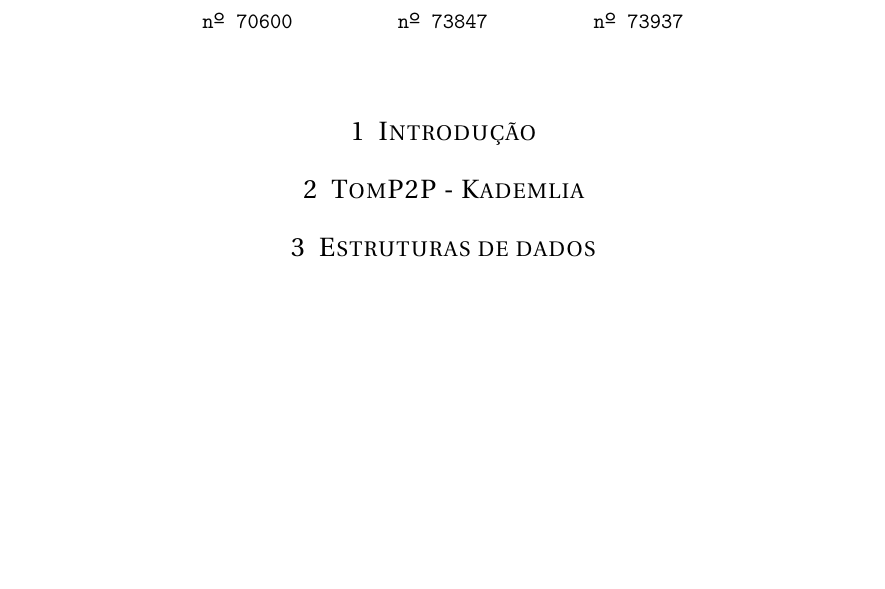
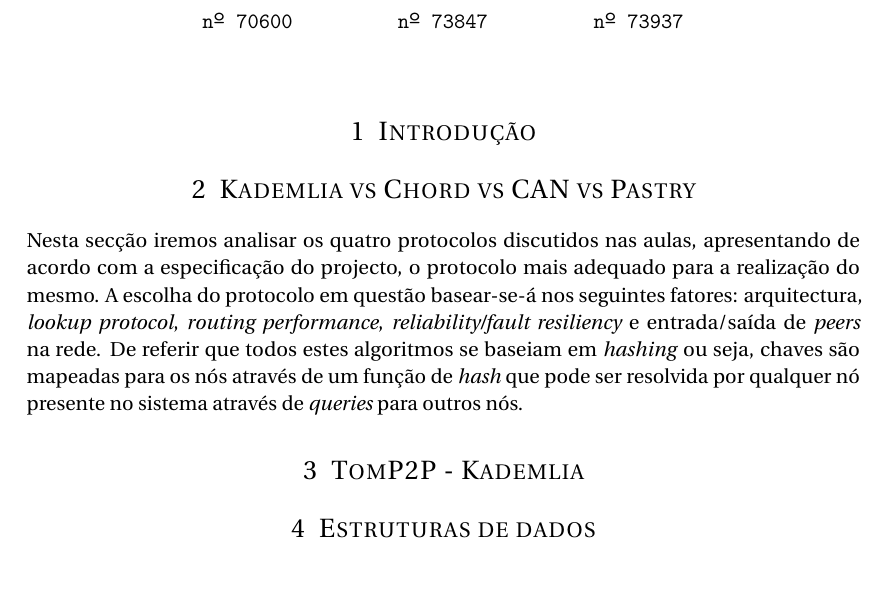
Before and after one commit to ruimangas/P2P-Project, a LaTeX document (project_report/report.tex): part of the page, cut so that both start at the same text. Compiled offline with pdfLaTeX.

Commit message:
começo fraquinho

```diff
--- a/project_report/report.tex
+++ b/project_report/report.tex
@@ -95,6 +95,11 @@
 \begin{document}
 \maketitle
 \section{Introdução}
+\section{Kademlia vs Chord vs CAN vs Pastry}
+Nesta secção iremos analisar os quatro protocolos discutidos nas aulas, apresentando de acordo com a especificação do projecto, o protocolo mais
+adequado para a realização do mesmo. A escolha do protocolo em questão basear-se-á nos seguintes fatores: arquitectura, \textit{lookup protocol}, \textit{routing performance}, \textit{reliability/fault resiliency} e entrada/saída de \textit{peers} na rede. De referir que todos estes algoritmos
+se baseiam em \textit{hashing} ou seja, chaves são mapeadas para os nós através de um função de \textit{hash} que pode ser resolvida por qualquer
+nó presente no sistema através de \textit{queries} para outros nós.
 \section{TomP2P - Kademlia}
 \section{Estruturas de dados}
 \end{document}
```
Also changed, not shown: project_report/report.pdf.
